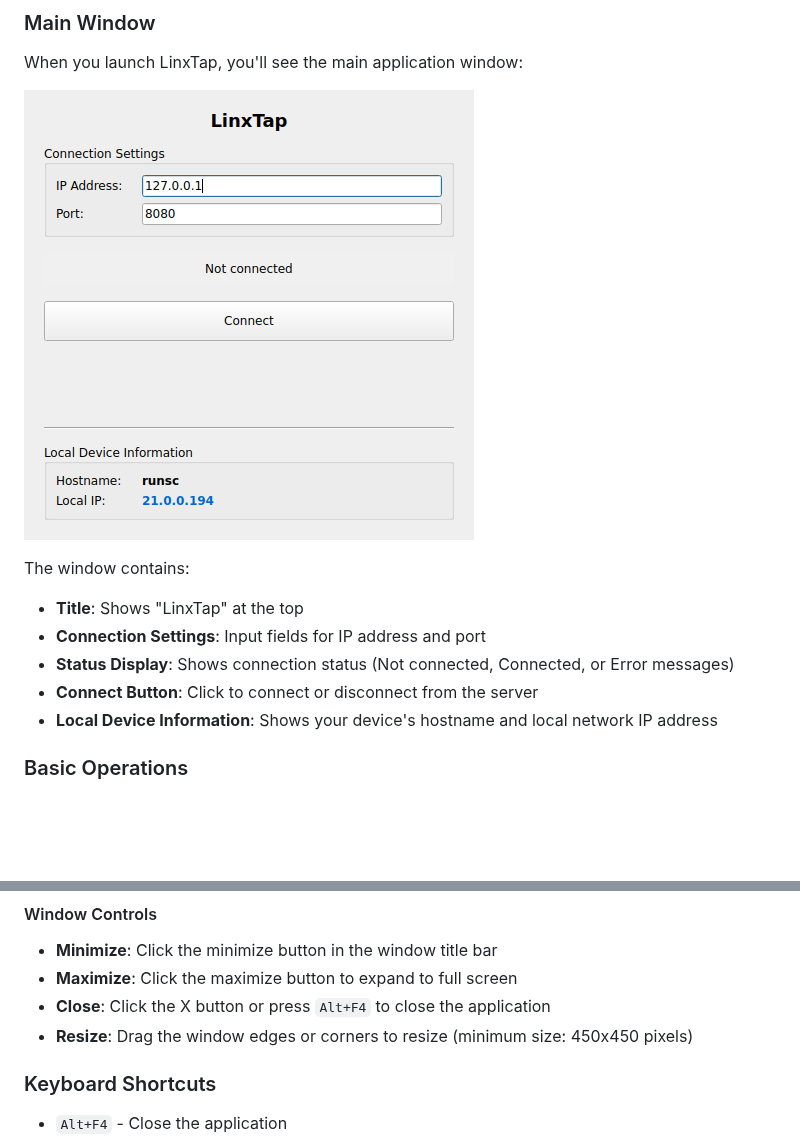
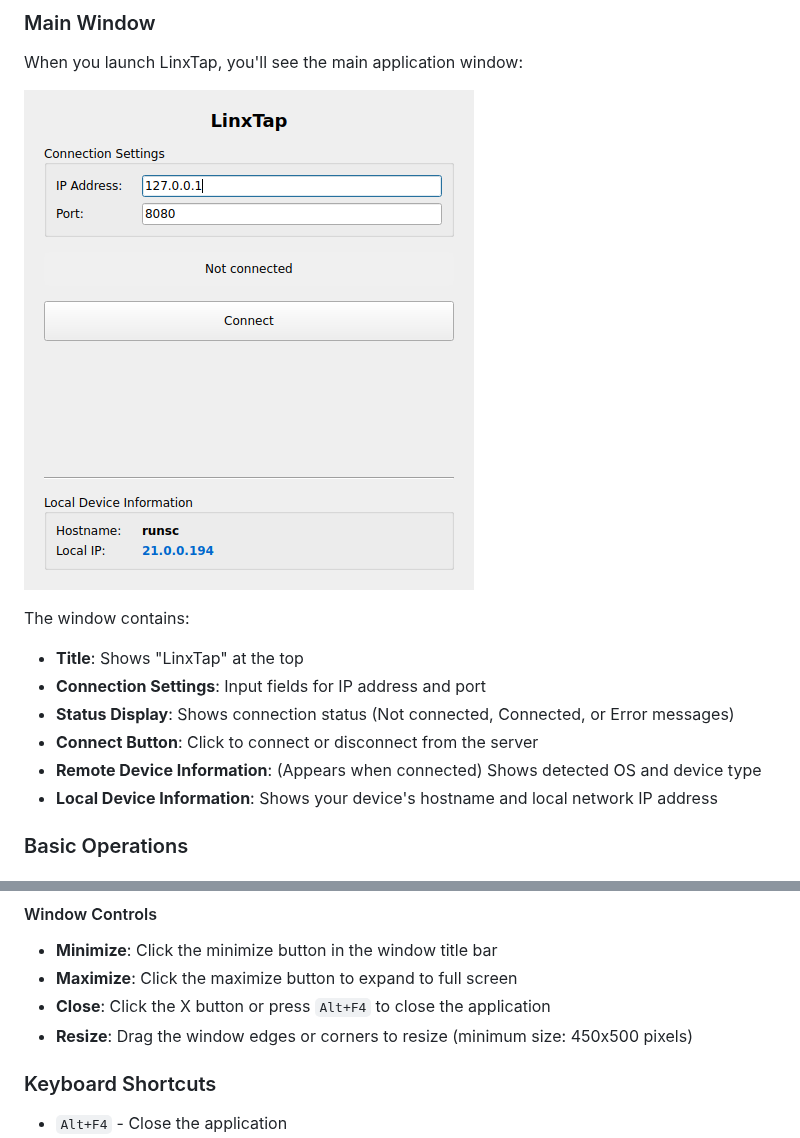
Before and after one commit to vely44/linxtap, a Markdown page: USER_MANUAL.md, 2 parts joined by grey strips. GitHub-like rendering; pictures changed too: screenshots/linxtap-ui.png; blank space fills up the shorter version.

```diff
--- a/USER_MANUAL.md
+++ b/USER_MANUAL.md
@@ -120,6 +120,7 @@ The window contains:
 - **Connection Settings**: Input fields for IP address and port
 - **Status Display**: Shows connection status (Not connected, Connected, or Error messages)
 - **Connect Button**: Click to connect or disconnect from the server
+- **Remote Device Information**: (Appears when connected) Shows detected OS and device type
 - **Local Device Information**: Shows your device's hostname and local network IP address
 
 ### Basic Operations
@@ -179,7 +208,7 @@ At the bottom of the window, you can see information about your local device:
 - **Minimize**: Click the minimize button in the window title bar
 - **Maximize**: Click the maximize button to expand to full screen
 - **Close**: Click the X button or press `Alt+F4` to close the application
-- **Resize**: Drag the window edges or corners to resize (minimum size: 450x450 pixels)
+- **Resize**: Drag the window edges or corners to resize (minimum size: 450x500 pixels)
 
 ### Keyboard Shortcuts
 
```
Also changed, not shown: other parts of USER_MANUAL.md (+55 -0 lines), README.md (+8 -1 lines), 5 other files.
